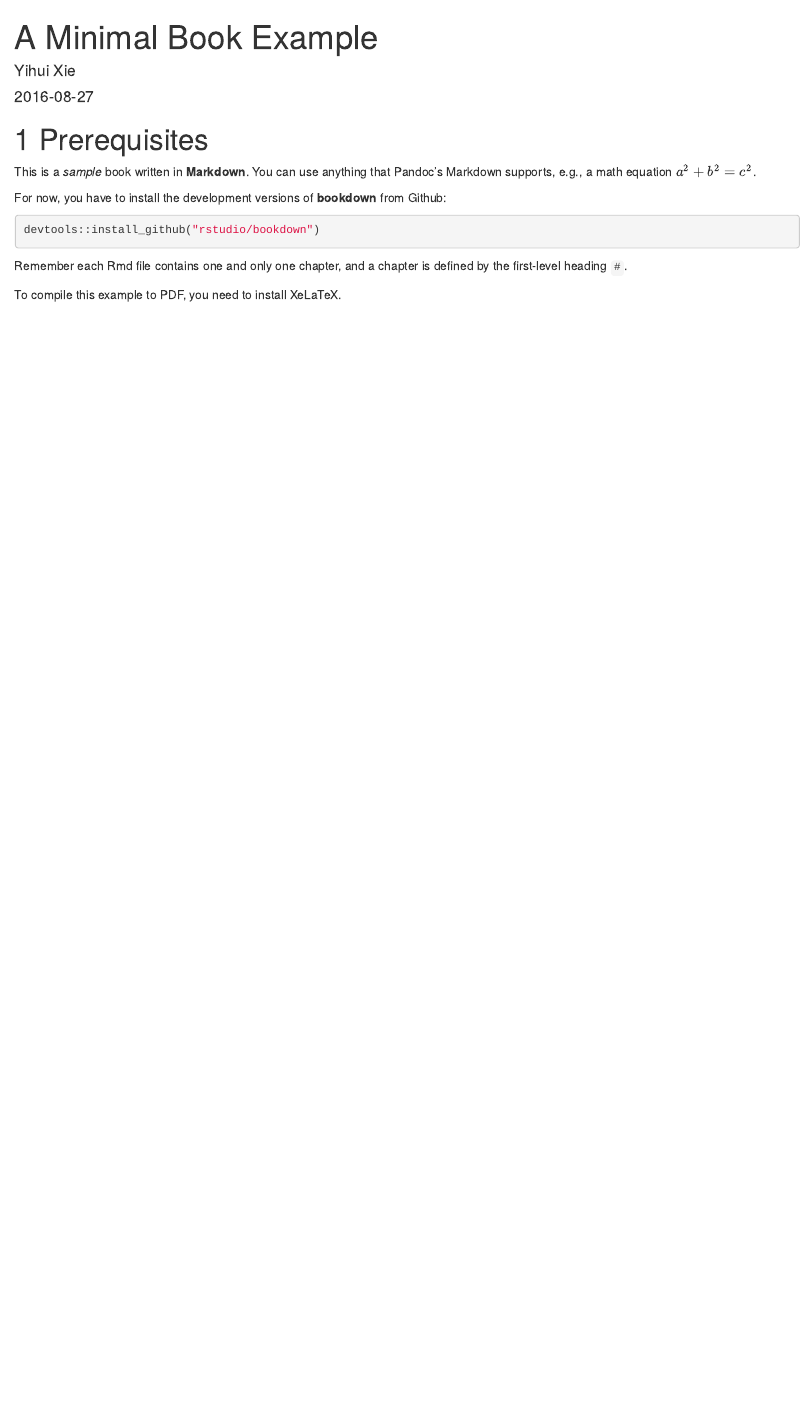
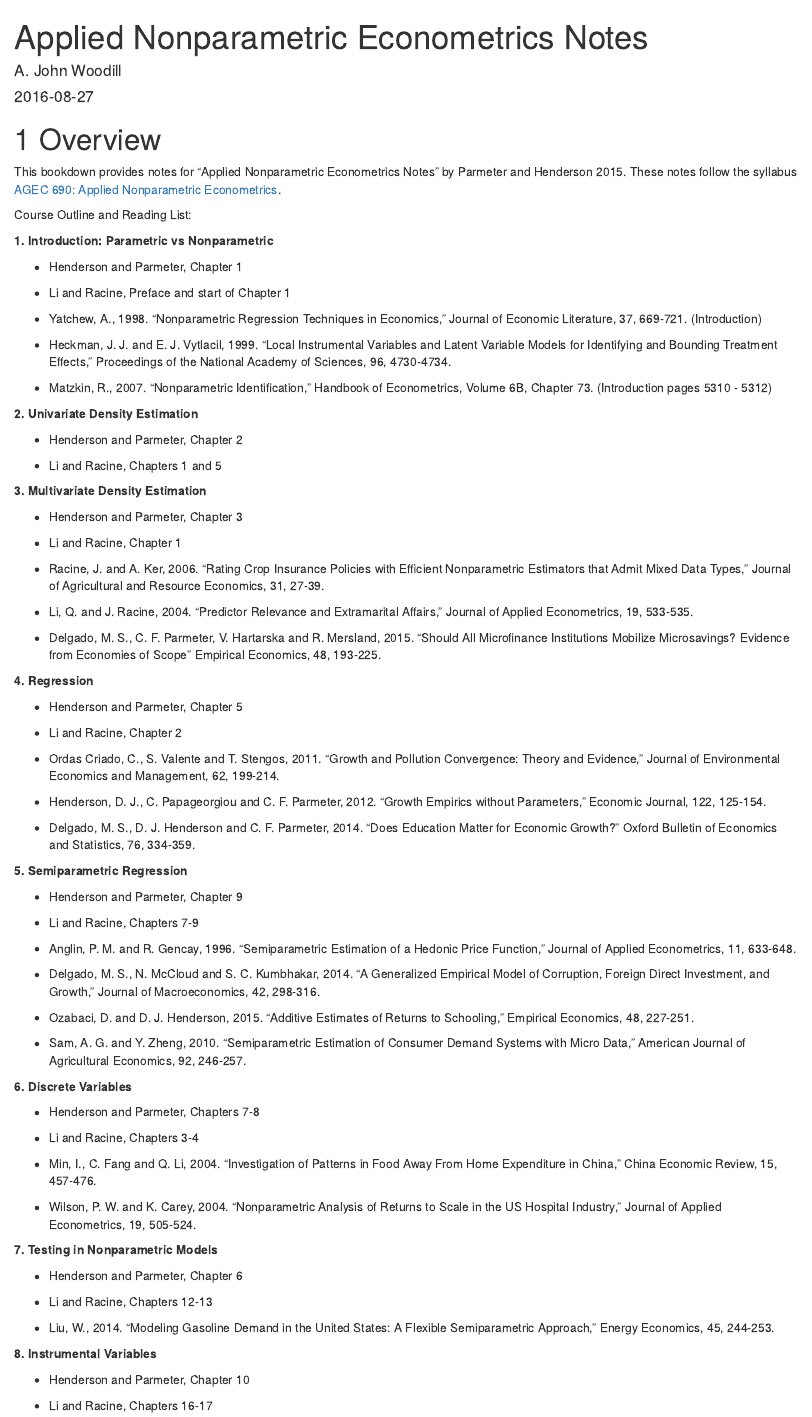
Before and after one commit to johnwoodill/applied-nonparametric-economices-notes, an R Markdown document (index.Rmd): the page in a window 1100 px wide, from its top. Rendered offline with R 4.5, knitr and Pandoc, with nearby package versions; drawn as R Markdown's standard HTML page in place of the format the file asks for; a font, style sheet, LaTeX package, included part or bibliography that could not be used is replaced or left out.

Commit message:
initial commit

````diff
--- a/index.Rmd
+++ b/index.Rmd
@@ -1,6 +1,6 @@
 ---
-title: "A Minimal Book Example"
-author: "Yihui Xie"
+title: "Applied Nonparametric Econometrics Notes"
+author: "A. John Woodill"
 date: "`r Sys.Date()`"
 site: bookdown::bookdown_site
 output: bookdown::gitbook
@@ -8,22 +8,110 @@ documentclass: book
 bibliography: [book.bib, packages.bib]
 biblio-style: apalike
 link-citations: yes
-github-repo: rstudio/bookdown-demo
-description: "This is a minimal example of using the bookdown package to write a book. The output format for this example is bookdown::gitbook."
+github-repo: johnwoodill/applied-nonparametric-econometrics-notes
+description: "Notes for Applied Nonparametric Econometrics (Parmeter and Henderson 2015)"
 ---
 
-# Prerequisites
+# Overview
 
-This is a _sample_ book written in **Markdown**. You can use anything that Pandoc's Markdown supports, e.g., a math equation $a^2 + b^2 = c^2$.
+This bookdown provides notes for "Applied Nonparametric Econometrics Notes" by Parmeter and Henderson 2015.  These notes follow the syllabus [AGEC 690: Applied Nonparametric Econometrics](https://ag.purdue.edu/agecon/Documents/690-3.pdf).
 
-For now, you have to install the development versions of **bookdown** from Github:
+Course Outline and Reading List:
 
-```{r eval=FALSE}
-devtools::install_github("rstudio/bookdown")
-```
+**1. Introduction: Parametric vs Nonparametric**
 
-Remember each Rmd file contains one and only one chapter, and a chapter is defined by the first-level heading `#`.
+* Henderson and Parmeter, Chapter 1
 
-To compile this example to PDF, you need to install XeLaTeX.
+* Li and Racine, Preface and start of Chapter 1
 
-```{r include=FALSE}
+* Yatchew, A., 1998. “Nonparametric Regression Techniques in Economics,” Journal
+of Economic Literature, 37, 669-721. (Introduction)
+* Heckman, J. J. and E. J. Vytlacil, 1999. “Local Instrumental Variables and Latent
+Variable Models for Identifying and Bounding Treatment Effects,” Proceedings of the
+National Academy of Sciences, 96, 4730-4734.
+* Matzkin, R., 2007. “Nonparametric Identification,” Handbook of Econometrics, Volume
+6B, Chapter 73. (Introduction pages 5310 - 5312)
+
+**2. Univariate Density Estimation**
+
+* Henderson and Parmeter, Chapter 2
+
+* Li and Racine, Chapters 1 and 5
+
+**3. Multivariate Density Estimation**
+
+* Henderson and Parmeter, Chapter 3
+
+* Li and Racine, Chapter 1
+
+* Racine, J. and A. Ker, 2006. “Rating Crop Insurance Policies with Efficient Nonparametric
+Estimators that Admit Mixed Data Types,” Journal of Agricultural and
+Resource Economics, 31, 27-39.
+
+* Li, Q. and J. Racine, 2004. “Predictor Relevance and Extramarital Affairs,” Journal
+of Applied Econometrics, 19, 533-535.
+
+* Delgado, M. S., C. F. Parmeter, V. Hartarska and R. Mersland, 2015. “Should All
+Microfinance Institutions Mobilize Microsavings? Evidence from Economies of Scope”
+Empirical Economics, 48, 193-225.
+
+**4. Regression**
+
+* Henderson and Parmeter, Chapter 5
+
+* Li and Racine, Chapter 2
+
+* Ordas Criado, C., S. Valente and T. Stengos, 2011. “Growth and Pollution Convergence:
+Theory and Evidence,” Journal of Environmental Economics and Management,
+62, 199-214.
+
+* Henderson, D. J., C. Papageorgiou and C. F. Parmeter, 2012. “Growth Empirics
+without Parameters,” Economic Journal, 122, 125-154.
+
+* Delgado, M. S., D. J. Henderson and C. F. Parmeter, 2014. “Does Education Matter
+for Economic Growth?” Oxford Bulletin of Economics and Statistics, 76, 334-359.
+
+**5. Semiparametric Regression**
+
+* Henderson and Parmeter, Chapter 9
+
+* Li and Racine, Chapters 7-9
+
+* Anglin, P. M. and R. Gencay, 1996. “Semiparametric Estimation of a Hedonic Price
+Function,” Journal of Applied Econometrics, 11, 633-648.
+
+* Delgado, M. S., N. McCloud and S. C. Kumbhakar, 2014. “A Generalized Empirical
+Model of Corruption, Foreign Direct Investment, and Growth,” Journal of Macroeconomics,
+42, 298-316.
+
+* Ozabaci, D. and D. J. Henderson, 2015. “Additive Estimates of Returns to Schooling,”
+Empirical Economics, 48, 227-251.
+* Sam, A. G. and Y. Zheng, 2010. “Semiparametric Estimation of Consumer Demand
+Systems with Micro Data,” American Journal of Agricultural Economics, 92, 246-257.
+
+**6. Discrete Variables**
+
+* Henderson and Parmeter, Chapters 7-8
+
+* Li and Racine, Chapters 3-4
+
+* Min, I., C. Fang and Q. Li, 2004. “Investigation of Patterns in Food Away From
+Home Expenditure in China,” China Economic Review, 15, 457-476.
+
+* Wilson, P. W. and K. Carey, 2004. “Nonparametric Analysis of Returns to Scale in
+the US Hospital Industry,” Journal of Applied Econometrics, 19, 505-524.
+
+**7. Testing in Nonparametric Models**
+
+* Henderson and Parmeter, Chapter 6
+
+* Li and Racine, Chapters 12-13
+
+* Liu, W., 2014. “Modeling Gasoline Demand in the United States: A Flexible Semiparametric
+Approach,” Energy Economics, 45, 244-253.
+
+**8. Instrumental Variables**
+
+* Henderson and Parmeter, Chapter 10
+
+* Li and Racine, Chapters 16-17
````
Also changed, not shown: 01-intro.Rmd (deleted, +0 -21 lines), 02-literature.Rmd (deleted, +0 -3 lines), 03-method.Rmd (deleted, +0 -3 lines), 04-application.Rmd (deleted, +0 -7 lines), 05-summary.Rmd (deleted, +0 -3 lines), 06-references.Rmd (deleted, +0 -1 lines), index.Rmd (42 more changed lines).
